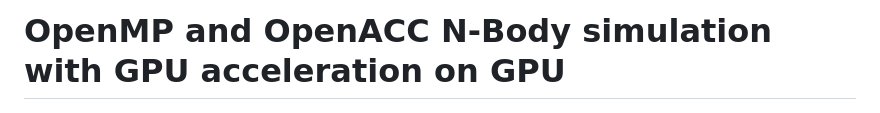
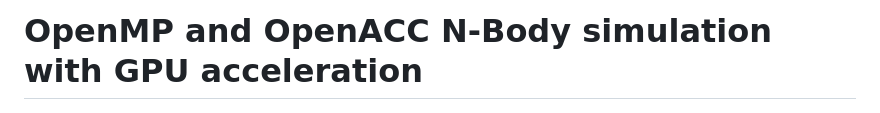
Before and after one commit to lele394/Fortran-N-Body-OpenMP-OpenACC, a Markdown page: README.md, the part around the change. Rendered like a GitHub page.

Commit message:
Oh i'm stupid I can't type

```diff
--- a/README.md
+++ b/README.md
@@ -1,4 +1,4 @@
-# OpenMP and OpenACC N-Body simulation with GPU acceleration on GPU
+# OpenMP and OpenACC N-Body simulation with GPU acceleration
 
 
 ![logo](rsc/logo.png)
```
